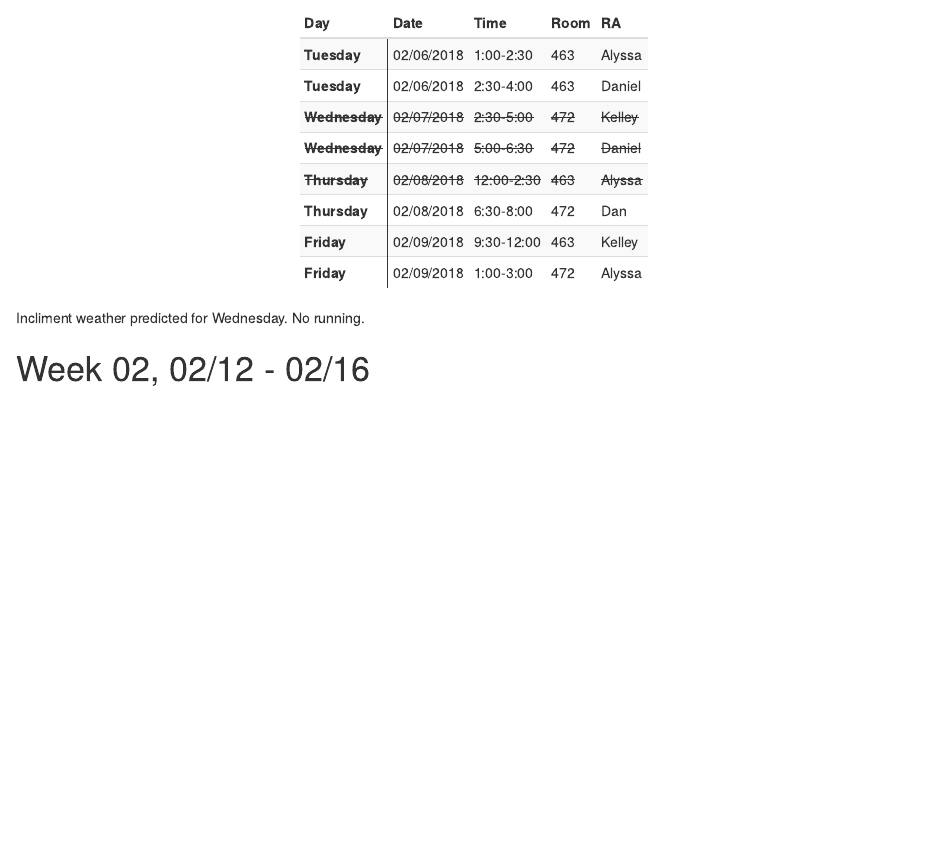
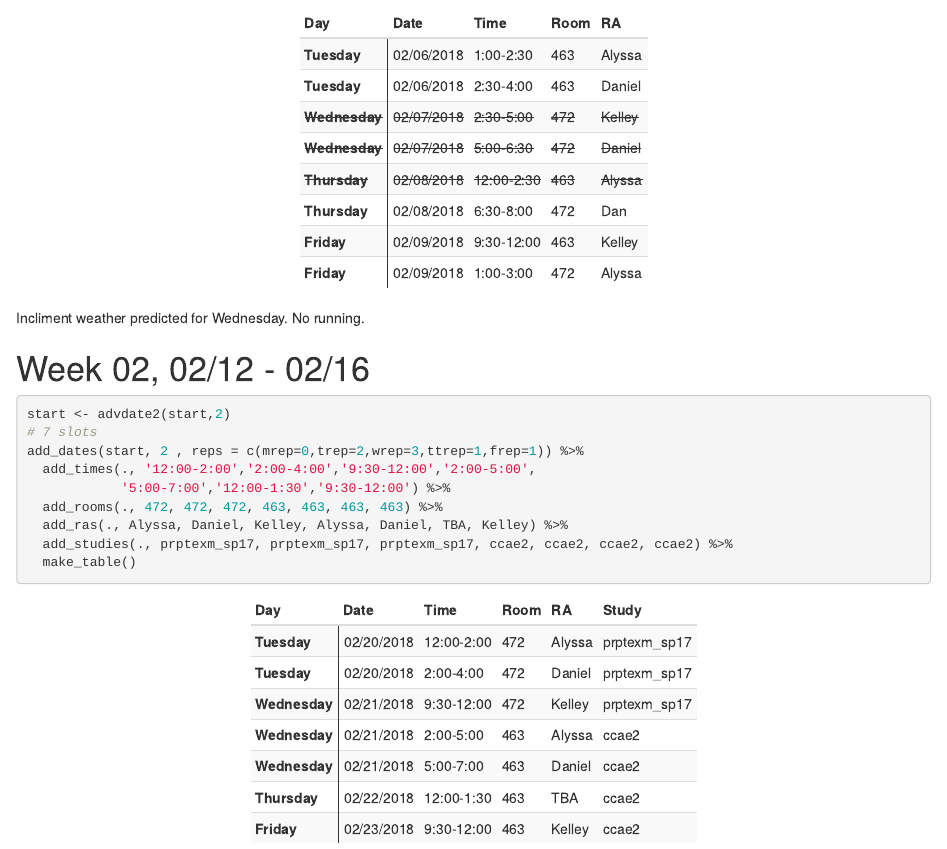
Before and after one commit to d-bohn/svip_lab, an R Markdown document (docs/running_schedule.Rmd): the page in a window 1100 px wide, from 430 px down. Rendered offline with R 4.5, knitr and Pandoc, with nearby package versions.

Commit message:
Proposed running wk2

````diff
--- a/docs/running_schedule.Rmd
+++ b/docs/running_schedule.Rmd
@@ -132,5 +132,13 @@ Incliment weather predicted for Wednesday. No running.
 # `r advdate(start, 2)`
 
 ```{r}
-
+start <- advdate2(start,2)
+# 7 slots
+add_dates(start, 2 , reps = c(mrep=0,trep=2,wrep=3,ttrep=1,frep=1)) %>%
+  add_times(., '12:00-2:00','2:00-4:00','9:30-12:00','2:00-5:00',
+            '5:00-7:00','12:00-1:30','9:30-12:00') %>%
+  add_rooms(., 472, 472, 472, 463, 463, 463, 463) %>%
+  add_ras(., Alyssa, Daniel, Kelley, Alyssa, Daniel, TBA, Kelley) %>%
+  add_studies(., prptexm_sp17, prptexm_sp17, prptexm_sp17, ccae2, ccae2, ccae2, ccae2) %>%
+  make_table()
 ```
````
Also changed, not shown: 1 other file.
